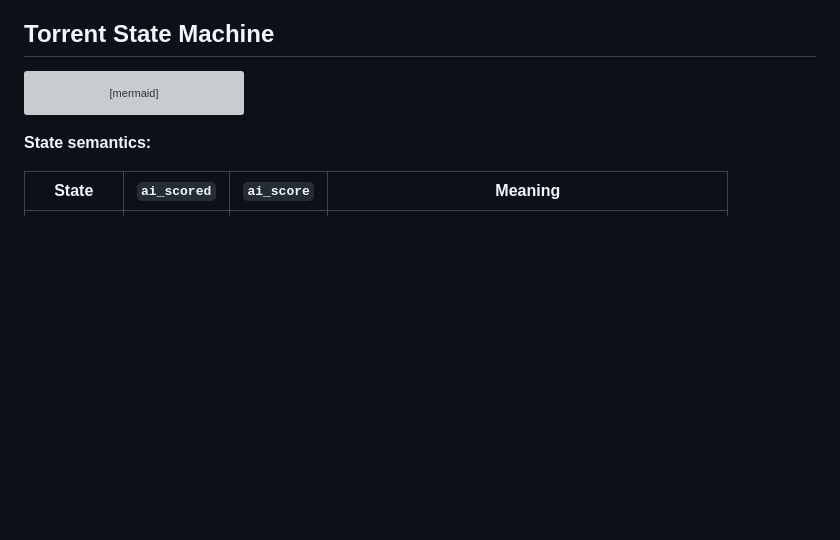
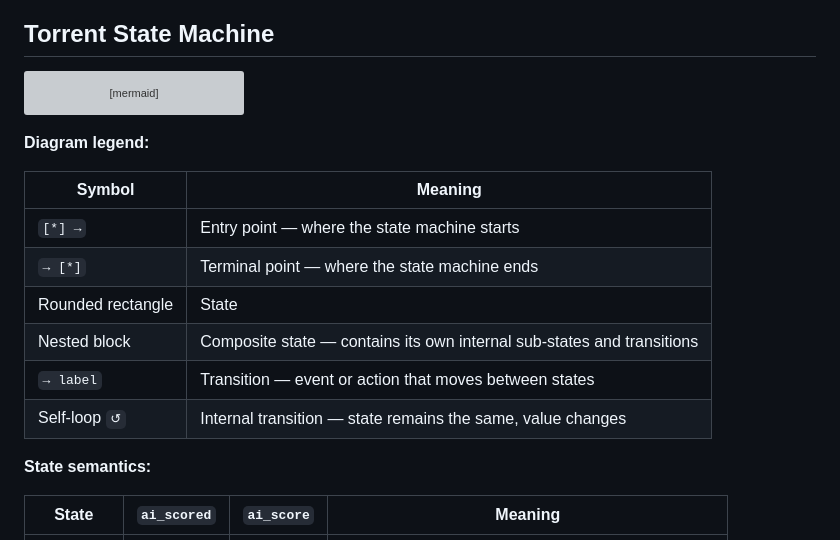
Before and after one commit to killakam3084/rss-curator, a Markdown page: docs/ARCHITECTURE.md, the part around the change. Rendered like a GitHub page; blank space fills up the shorter version; grey boxes are pictures that could not be loaded.

Commit message:
docs: add state machine diagram legend

````diff
--- a/docs/ARCHITECTURE.md
+++ b/docs/ARCHITECTURE.md
@@ -66,6 +66,17 @@ stateDiagram-v2
     approved --> [*] : LogActivity(approve) + qBittorrent.Add()
     rejected --> [*] : LogActivity(reject)
 ```
+
+**Diagram legend:**
+
+| Symbol | Meaning |
+|---|---|
+| `[*] →` | Entry point — where the state machine starts |
+| `→ [*]` | Terminal point — where the state machine ends |
+| Rounded rectangle | State |
+| Nested block | Composite state — contains its own internal sub-states and transitions |
+| `→ label` | Transition — event or action that moves between states |
+| Self-loop `↺` | Internal transition — state remains the same, value changes |
 
 **State semantics:**
 
````
